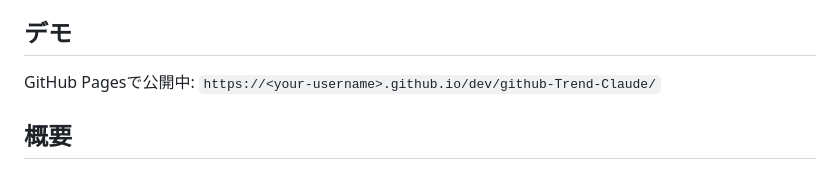
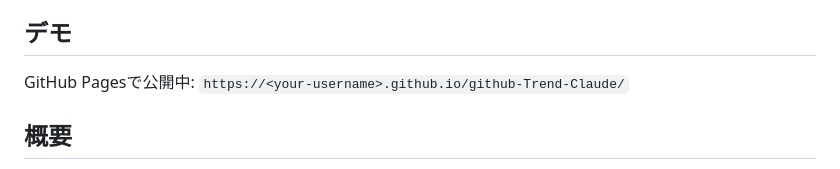
Before and after one commit to chinta44/github-Trend-Claude, a Markdown page: README.md, the part around the change. GitHub-like rendering.

Commit message:
Fix GitHub Pages URL in README

```diff
--- a/README.md
+++ b/README.md
@@ -4,7 +4,7 @@ Androidアプリ・Chrome拡張機能・Dockerイメージのトレンドを一
 
 ## デモ
 
-GitHub Pagesで公開中: `https://<your-username>.github.io/dev/github-Trend-Claude/`
+GitHub Pagesで公開中: `https://<your-username>.github.io/github-Trend-Claude/`
 
 ## 概要
 
```
